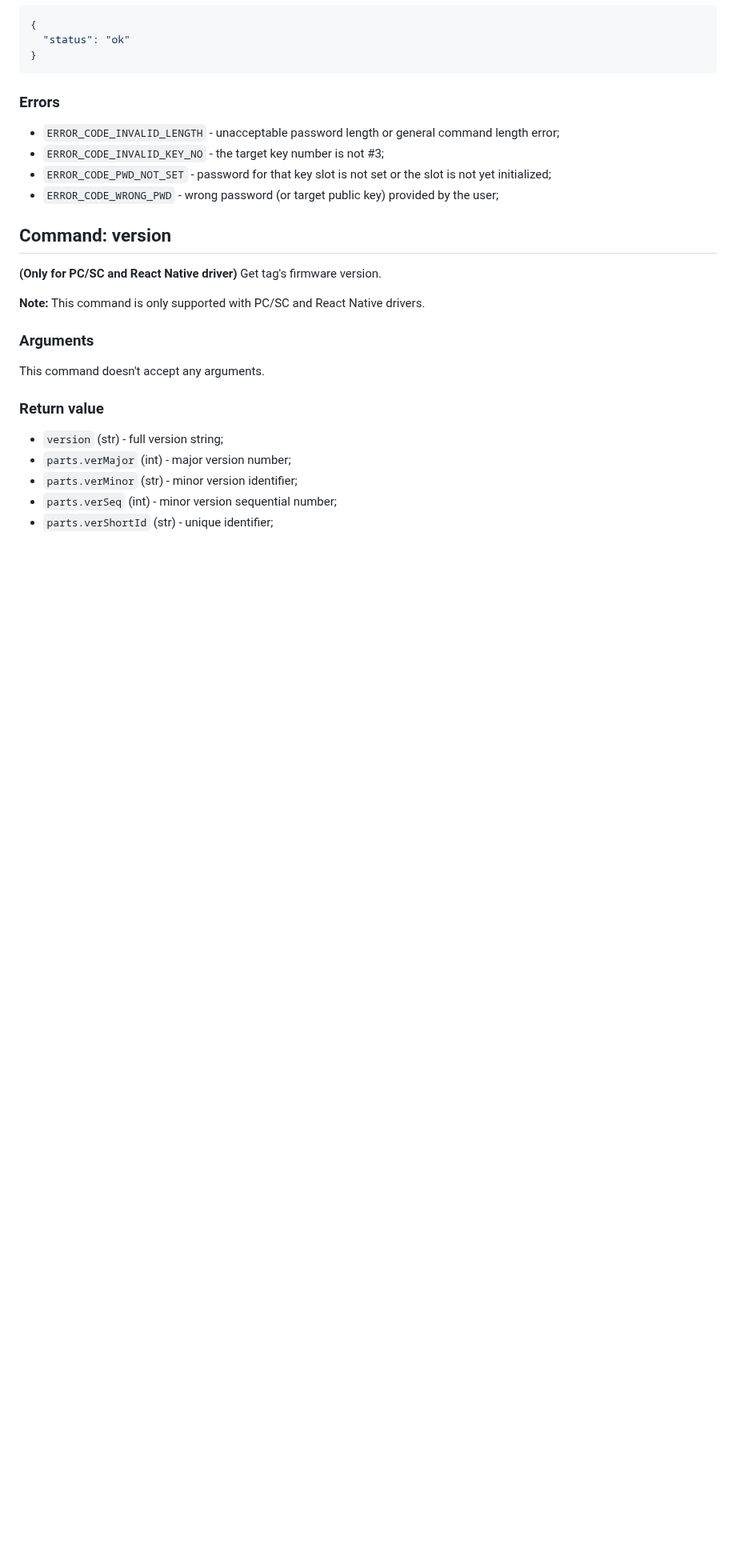
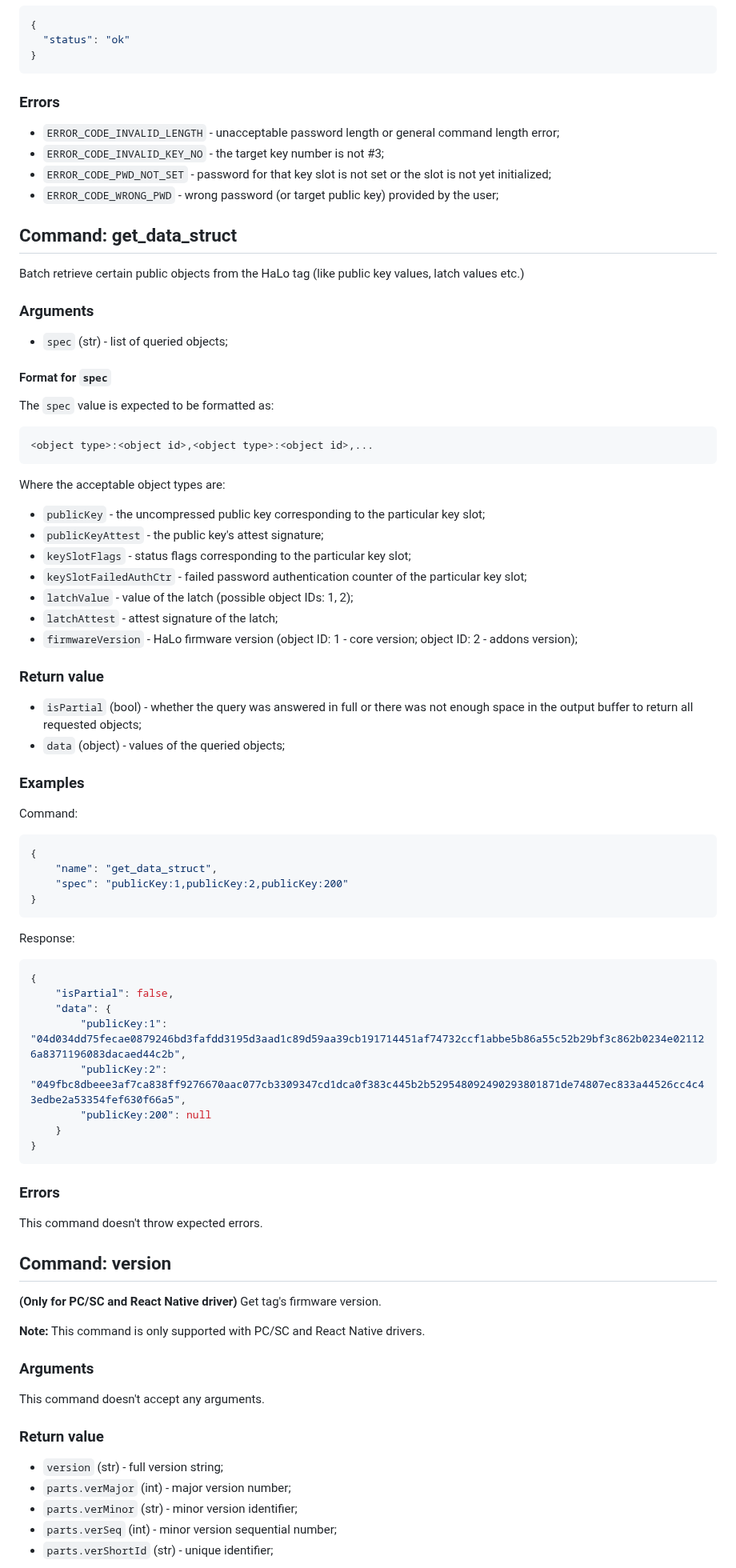
Before and after one commit to arx-research/libhalo, a Markdown page: docs/halo-command-set.md, the part around one of its changes. Shown at 80% size. Rendered like a GitHub page; blank space fills up the shorter version.

Commit message:
Docs: add get_data_struct (#285)

````diff
--- a/docs/halo-command-set.md
+++ b/docs/halo-command-set.md
@@ -839,6 +840,60 @@ Response:
 * `ERROR_CODE_PWD_NOT_SET` - password for that key slot is not set or the slot is not yet initialized;
 * `ERROR_CODE_WRONG_PWD` - wrong password (or target public key) provided by the user;
 
+## Command: get_data_struct
+
+Batch retrieve certain public objects from the HaLo tag (like public key values, latch values etc.)
+
+### Arguments
+
+* `spec` (str) - list of queried objects;
+
+#### Format for `spec`
+
+The `spec` value is expected to be formatted as:
+```
+<object type>:<object id>,<object type>:<object id>,...
+```
+
+Where the acceptable object types are:
+* `publicKey` - the uncompressed public key corresponding to the particular key slot;
+* `publicKeyAttest` - the public key's attest signature;
+* `keySlotFlags` - status flags corresponding to the particular key slot;
+* `keySlotFailedAuthCtr` - failed password authentication counter of the particular key slot;
+* `latchValue` - value of the latch (possible object IDs: 1, 2);
+* `latchAttest` - attest signature of the latch;
+* `firmwareVersion` - HaLo firmware version (object ID: 1 - core version; object ID: 2 - addons version);
+
+### Return value
+
+* `isPartial` (bool) - whether the query was answered in full or there was not enough space in the output buffer to return all requested objects;
+* `data` (object) - values of the queried objects;
+
+### Examples
+Command:
+```json
+{
+    "name": "get_data_struct",
+    "spec": "publicKey:1,publicKey:2,publicKey:200"
+}
+```
+
+Response:
+```json
+{
+    "isPartial": false,
+    "data": {
+        "publicKey:1": "04d034dd75fecae0879246bd3fafdd3195d3aad1c89d59aa39cb191714451af74732ccf1abbe5b86a55c52b29bf3c862b0234e021126a8371196083dacaed44c2b",
+        "publicKey:2": "049fbc8dbeee3af7ca838ff9276670aac077cb3309347cd1dca0f383c445b2b529548092490293801871de74807ec833a44526cc4c43edbe2a53354fef630f66a5",
+        "publicKey:200": null
+    }
+}
+```
+
+### Errors
+
+This command doesn't throw expected errors.
+
 ## Command: version
 
 **(Only for PC/SC and React Native driver)** Get tag's firmware version.
````
Also changed, not shown: other parts of docs/halo-command-set.md (+1 -0 lines).
